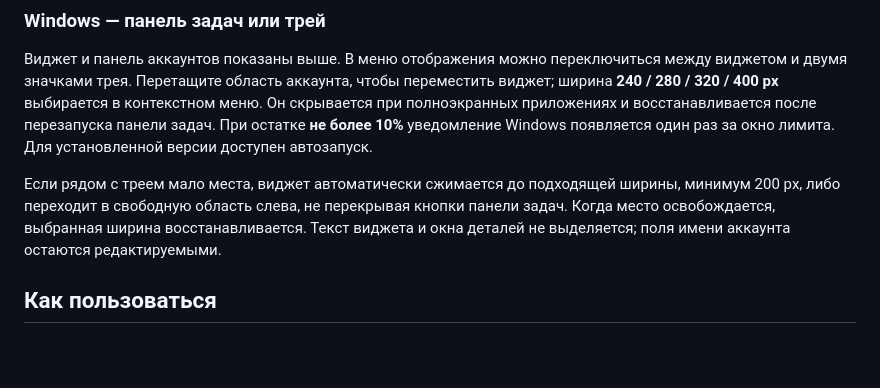
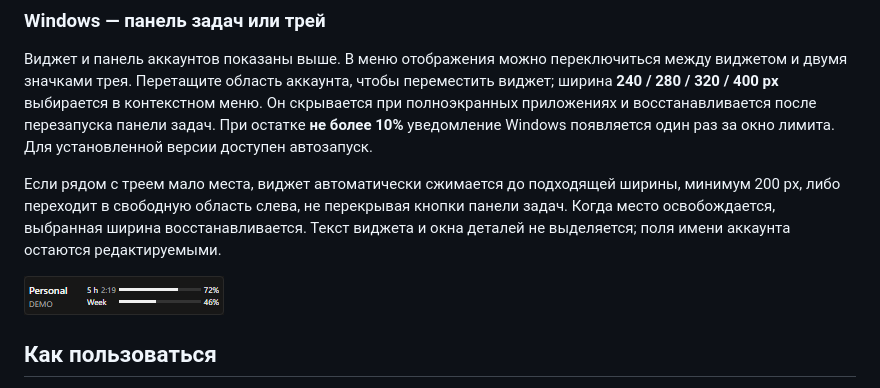
Before and after one commit to PyatkovVK/limits, a Markdown page: README.ru.md, the part around the change. Drawn GitHub-style; pictures changed too: docs/screenshots/windows-widget-compact.png (added); blank space fills up the shorter version.

Commit message:
Show the compact Windows widget in both READMEs

```diff
--- a/README.ru.md
+++ b/README.ru.md
@@ -96,6 +96,8 @@
 
 Если рядом с треем мало места, виджет автоматически сжимается до подходящей ширины, минимум 200 px, либо переходит в свободную область слева, не перекрывая кнопки панели задач. Когда место освобождается, выбранная ширина восстанавливается. Текст виджета и окна деталей не выделяется; поля имени аккаунта остаются редактируемыми.
 
+![Компактный виджет Windows шириной 200 px с демонстрационными данными](docs/screenshots/windows-widget-compact.png)
+
 ## Как пользоваться
 
 - Нажмите на виджет или индикатор, чтобы открыть подробности, посмотреть аккаунты и обновить данные.
```
Also changed, not shown: README.md (+2 -0 lines).
